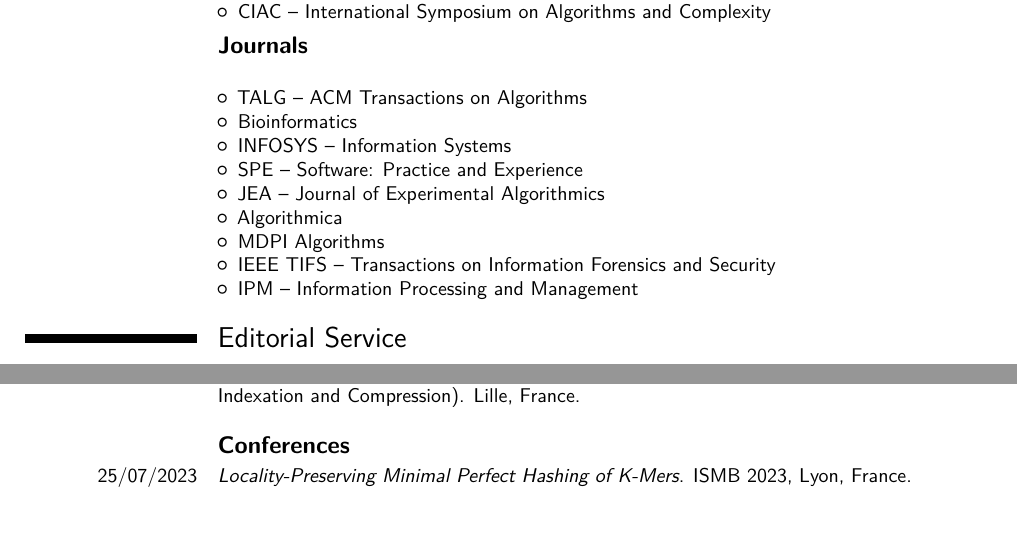
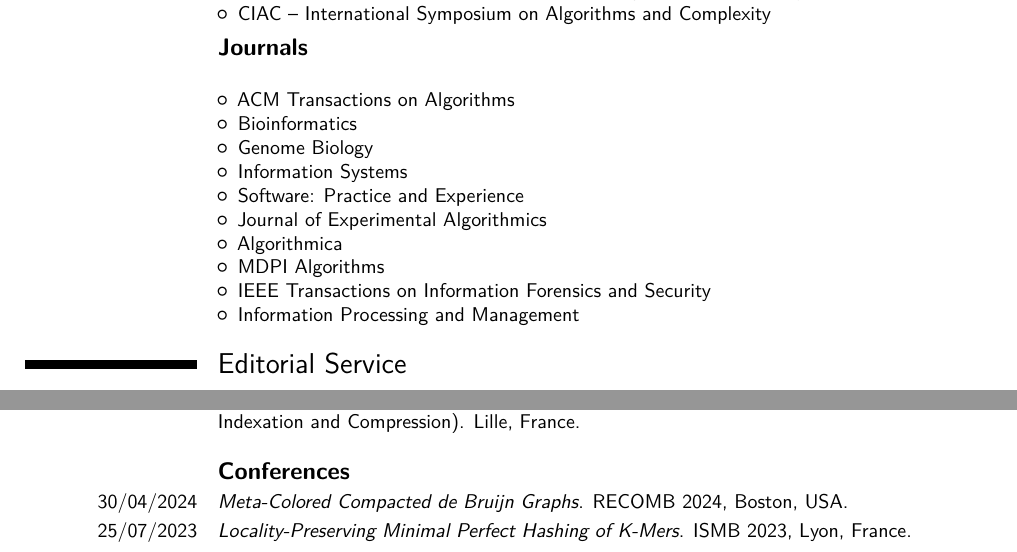
Before and after one commit to jermp/curriculum_vitae, a LaTeX CV (CV_GiulioErmanno_Pibiri.tex): two parts of page 6 of 12, joined at a grey line, cut so that both start at the same text, the shorter picture padded with empty space. Compiled offline with pdfLaTeX.

Commit message:
added talk at recomb 2024

```diff
--- a/CV_GiulioErmanno_Pibiri.tex
+++ b/CV_GiulioErmanno_Pibiri.tex
@@ -446,15 +446,16 @@ issued by the University of Pisa, Department of Computer Science.}
 \subsection{\textbf{Journals}}
 \cvitem{}{
 \begin{itemize}
-    \item TALG -- ACM Transactions on Algorithms
+    \item ACM Transactions on Algorithms
     \item Bioinformatics
-    \item INFOSYS -- Information Systems
-    \item SPE -- Software: Practice and Experience
-    \item JEA -- Journal of Experimental Algorithmics
+    \item Genome Biology
+    \item Information Systems
+    \item Software: Practice and Experience
+    \item Journal of Experimental Algorithmics
     \item Algorithmica
     \item MDPI Algorithms
-    \item IEEE TIFS – Transactions on Information Forensics and Security
-    \item IPM -- Information Processing and Management
+    \item IEEE Transactions on Information Forensics and Security
+    \item Information Processing and Management
 \end{itemize}
 }
 
@@ -483,6 +484,7 @@ of PCI \href{https://mcb.peercommunityin.org}{\emph{Mathematical and Computation
 \medskip
 \subsection{\textbf{Conferences}}
 
+\cvitem{30/04/2024}{\emph{Meta-Colored Compacted de Bruijn Graphs}. RECOMB 2024, Boston, USA.}
 \cvitem{25/07/2023}{\emph{Locality-Preserving Minimal Perfect Hashing of K-Mers}. ISMB 2023, Lyon, France.}
 \cvitem{21/03/2023}{\emph{Spectrum Preserving Tilings Enable Sparse and Modular Reference Indexing}. DSB 2023, Delft, Netherlands.}
 \cvitem{05/09/2022}{\emph{On Weighted K-Mer Dictionaries}. WABI 2022, Potsdam, Germany.}
```
Also changed, not shown: CV_GiulioErmanno_Pibiri.pdf.
